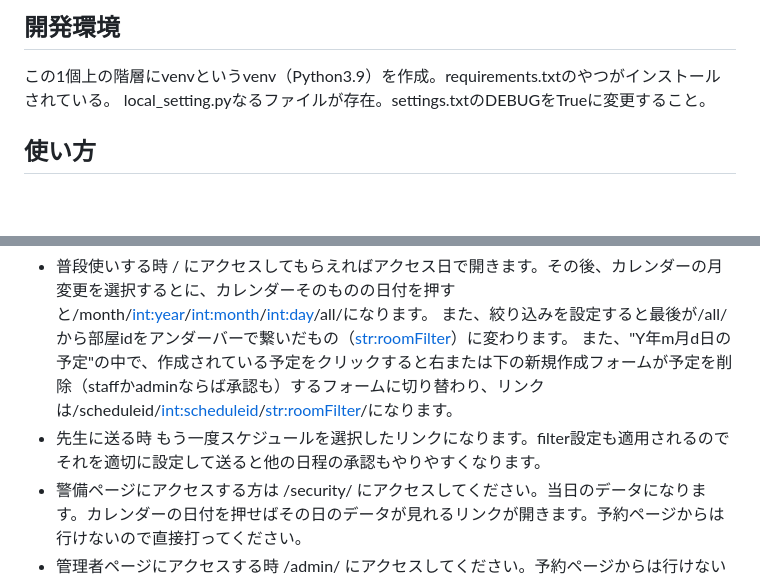
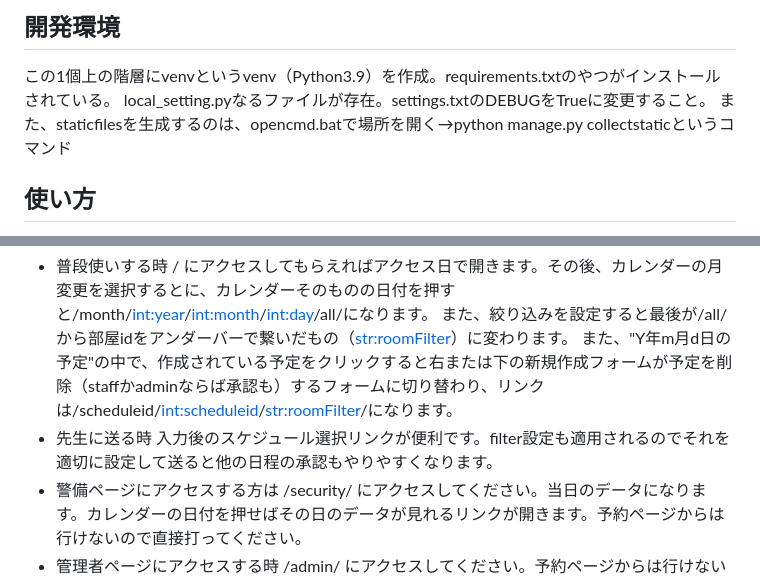
Before and after one commit to tsym77yoshi/Proj, a Markdown page: README.md, 2 parts joined by grey strips. Rendered like a GitHub page; blank space fills up the shorter version.

Commit message:
Update README.md
staticfileについての説明追加・仕様へ再修正

```diff
--- a/README.md
+++ b/README.md
@@ -2,6 +2,7 @@
 ## 開発環境
 この1個上の階層にvenvというvenv（Python3.9）を作成。requirements.txtのやつがインストールされている。
 local_setting.pyなるファイルが存在。settings.txtのDEBUGをTrueに変更すること。
+また、staticfilesを生成するのは、opencmd.batで場所を開く→python manage.py collectstaticというコマンド
 
 ## 使い方
 まず、
@@ -38,7 +39,7 @@ pass:
 また、絞り込みを設定すると最後が/all/から部屋idをアンダーバーで繋いだもの（<str:roomFilter>）に変わります。
 また、"Y年m月d日の予定"の中で、作成されている予定をクリックすると右または下の新規作成フォームが予定を削除（staffかadminならば承認も）するフォームに切り替わり、リンクは/scheduleid/<int:scheduleid>/<str:roomFilter>/になります。
 - 先生に送る時
-もう一度スケジュールを選択したリンクになります。filter設定も適用されるのでそれを適切に設定して送ると他の日程の承認もやりやすくなります。
+入力後のスケジュール選択リンクが便利です。filter設定も適用されるのでそれを適切に設定して送ると他の日程の承認もやりやすくなります。
 - 警備ページにアクセスする方は
 /security/ にアクセスしてください。当日のデータになります。カレンダーの日付を押せばその日のデータが見れるリンクが開きます。予約ページからは行けないので直接打ってください。
 - 管理者ページにアクセスする時
```
